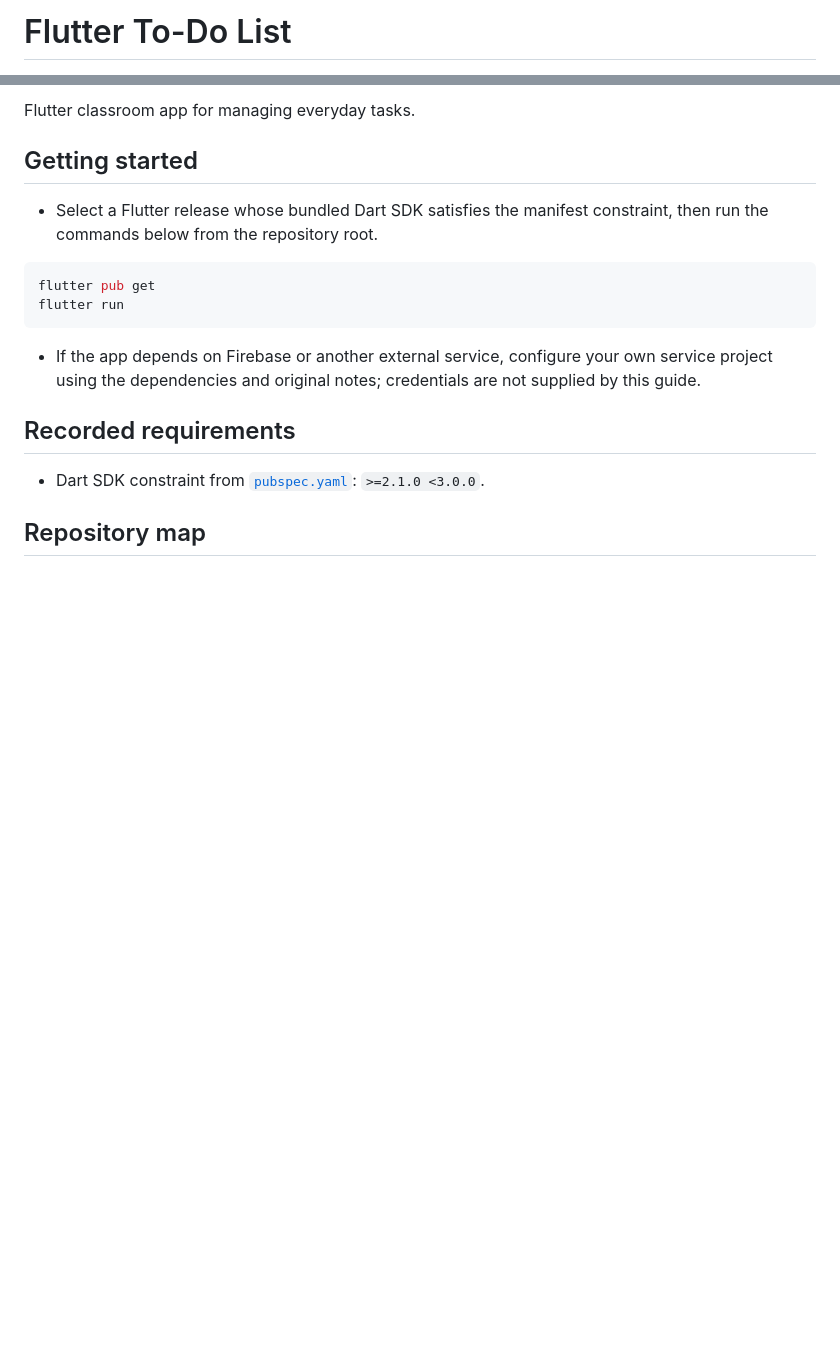
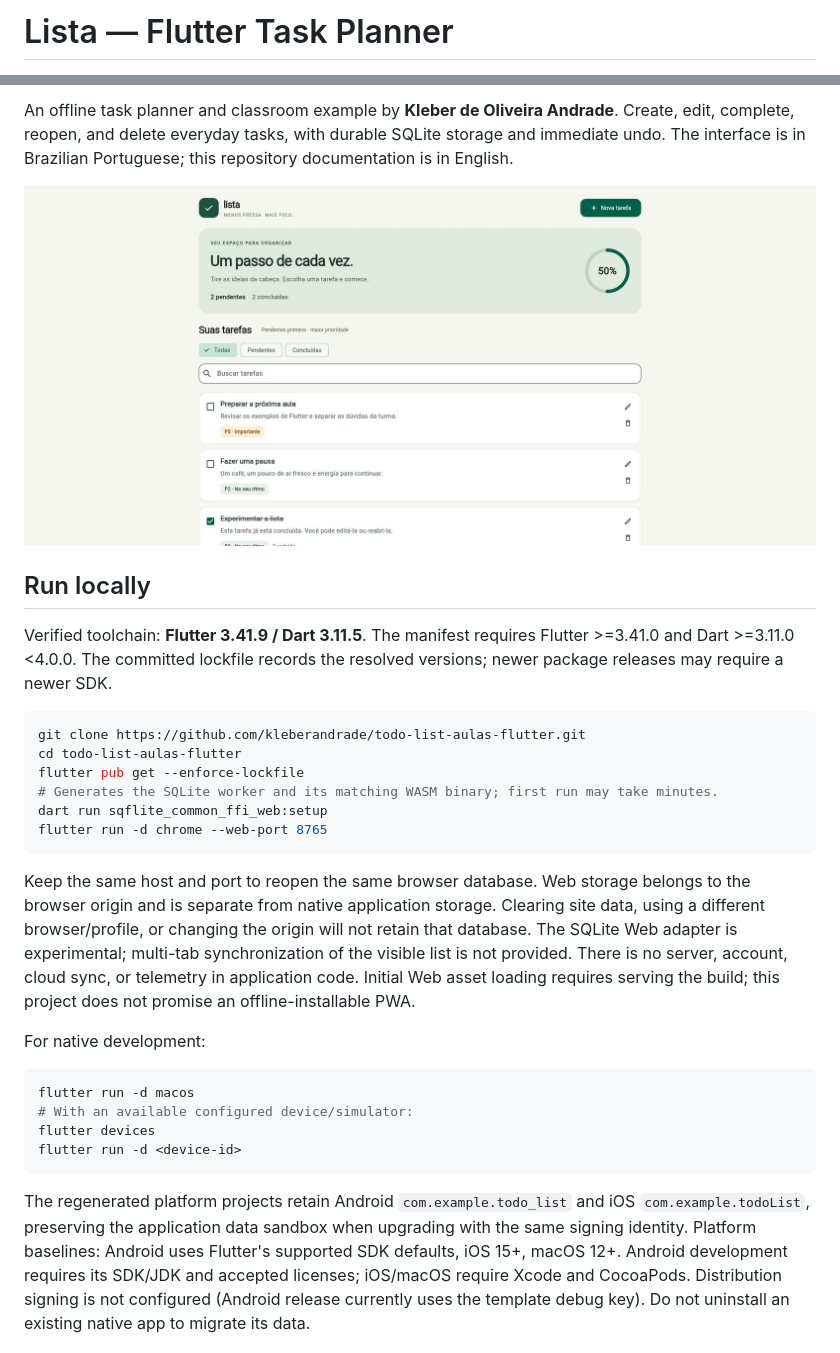
Before and after one commit to kleberandrade/todo-list-aulas-flutter, a Markdown page: README.md, 2 parts joined by grey strips. Rendered like a GitHub page; pictures changed too: docs/screenshots/web-desktop.jpg (added); blank space fills up the shorter version.

````diff
--- a/README.md
+++ b/README.md
@@ -1,2 +1,2 @@
-# Flutter To-Do List
+# Lista — Flutter Task Planner
 
@@ -6,20 +7,31 @@
 
-Flutter classroom app for managing everyday tasks.
+An offline task planner and classroom example by **Kleber de Oliveira Andrade**. Create, edit, complete, reopen, and delete everyday tasks, with durable SQLite storage and immediate undo. The interface is in Brazilian Portuguese; this repository documentation is in English.
 
-## Getting started
+![Actual Flutter Web release application](docs/screenshots/web-desktop.jpg)
 
-- Select a Flutter release whose bundled Dart SDK satisfies the manifest constraint, then run the commands below from the repository root.
+## Run locally
+
+Verified toolchain: **Flutter 3.41.9 / Dart 3.11.5**. The manifest requires Flutter >=3.41.0 and Dart >=3.11.0 <4.0.0. The committed lockfile records the resolved versions; newer package releases may require a newer SDK.
 
 ```sh
-flutter pub get
-flutter run
+git clone https://github.com/kleberandrade/todo-list-aulas-flutter.git
+cd todo-list-aulas-flutter
+flutter pub get --enforce-lockfile
+# Generates the SQLite worker and its matching WASM binary; first run may take minutes.
+dart run sqflite_common_ffi_web:setup
+flutter run -d chrome --web-port 8765
 ```
 
-- If the app depends on Firebase or another external service, configure your own service project using the dependencies and original notes; credentials are not supplied by this guide.
+Keep the same host and port to reopen the same browser database. Web storage belongs to the browser origin and is separate from native application storage. Clearing site data, using a different browser/profile, or changing the origin will not retain that database. The SQLite Web adapter is experimental; multi-tab synchronization of the visible list is not provided. There is no server, account, cloud sync, or telemetry in application code. Initial Web asset loading requires serving the build; this project does not promise an offline-installable PWA.
 
-## Recorded requirements
+For native development:
 
-- Dart SDK constraint from [`pubspec.yaml`](https://github.com/kleberandrade/todo-list-aulas-flutter/blob/master/pubspec.yaml): `>=2.1.0 <3.0.0`.
+```sh
+flutter run -d macos
+# With an available configured device/simulator:
+flutter devices
+flutter run -d <device-id>
+```
 
-## Repository map
+The regenerated platform projects retain Android `com.example.todo_list` and iOS `com.example.todoList`, preserving the application data sandbox when upgrading with the same signing identity. Platform baselines: Android uses Flutter's supported SDK defaults, iOS 15+, macOS 12+. Android development requires its SDK/JDK and accepted licenses; iOS/macOS require Xcode and CocoaPods. Distribution signing is not configured (Android release currently uses the template debug key). Do not uninstall an existing native app to migrate its data.
 
````
Also changed, not shown: other parts of README.md (+52 -45 lines), docs/VALIDATION.md (added, +46 -0 lines), docs/WORK_LOG.md (added, +26 -0 lines), docs/medium-update.pt-BR.md (added, +196 -0 lines), docs/screenshots/macos.png (added), docs/screenshots/web-empty.jpg (added), docs/screenshots/web-mobile-form.jpg (added), docs/screenshots/web-mobile.jpg (added).
